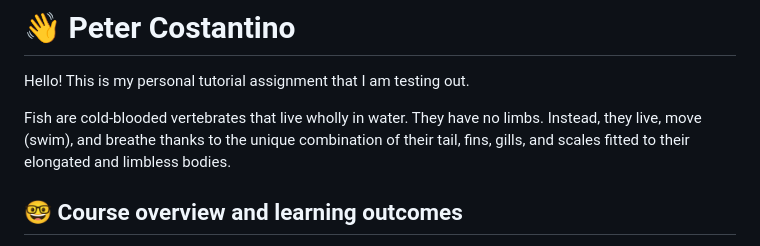
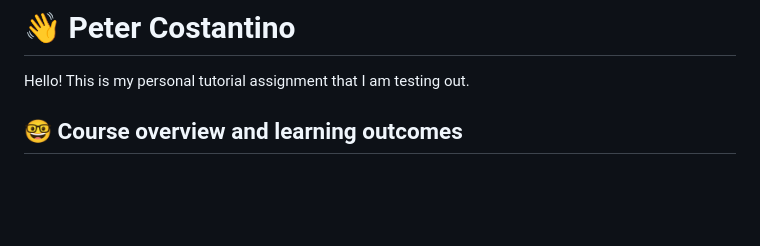
Before and after one commit to Atlantic-County-Institute-of-Technology/hello-github-pcostjr, a Markdown page: README.md, the part around the change. GitHub-like rendering; blank space fills up the shorter version.

Commit message:
Revert "Update README.md"
This reverts commit 2e1e5a1dde6e261ae35b46415fac97decdb58ca1.

```diff
--- a/README.md
+++ b/README.md
@@ -1,8 +1,6 @@
 # :wave: Peter Costantino
 
 Hello! This is my personal tutorial assignment that I am testing out.
-
-Fish are cold-blooded vertebrates that live wholly in water. They have no limbs. Instead, they live, move (swim), and breathe thanks to the unique combination of their tail, fins, gills, and scales fitted to their elongated and limbless bodies.
 
 ## 🤓 Course overview and learning outcomes
 
```
